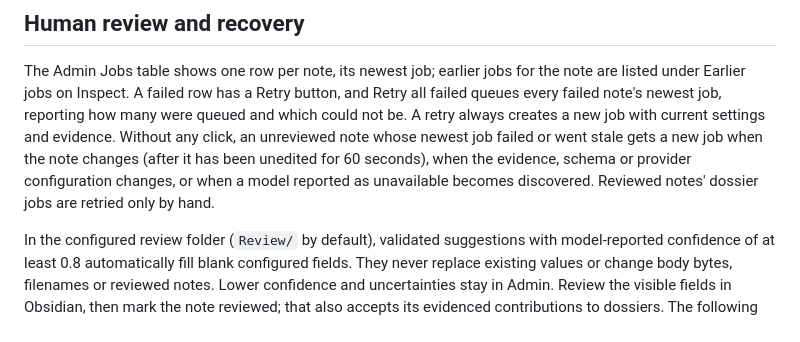
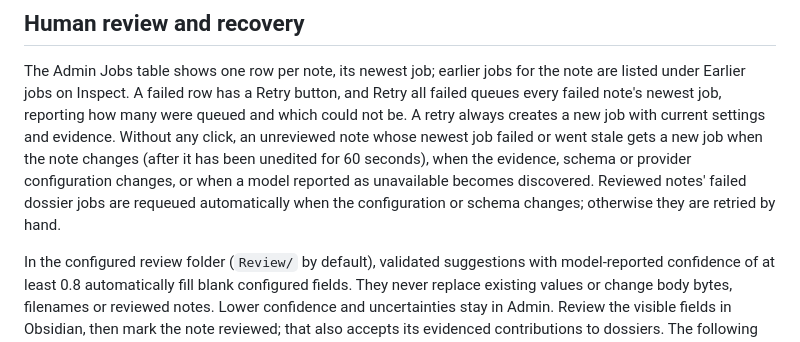
Before and after one commit to sentania-labs/coppermind, a Markdown page: docs/calendar-enrichment.md, the part around the change. Rendered like a GitHub page.

Commit message:
no-mistakes(review): Fix dossier retry doc sentence

```diff
--- a/docs/calendar-enrichment.md
+++ b/docs/calendar-enrichment.md
@@ -190,7 +190,8 @@ settings and evidence. Without any click, an unreviewed note whose newest job
 failed or went stale gets a new job when the note changes (after it has been
 unedited for 60 seconds), when the evidence, schema or provider configuration
 changes, or when a model reported as unavailable becomes discovered. Reviewed
-notes' dossier jobs are retried only by hand.
+notes' failed dossier jobs are requeued automatically when the configuration
+or schema changes; otherwise they are retried by hand.
 
 In the configured review folder (`Review/` by default), validated suggestions with model-reported confidence of at least
 0.8 automatically fill blank configured fields. They never replace existing
```
